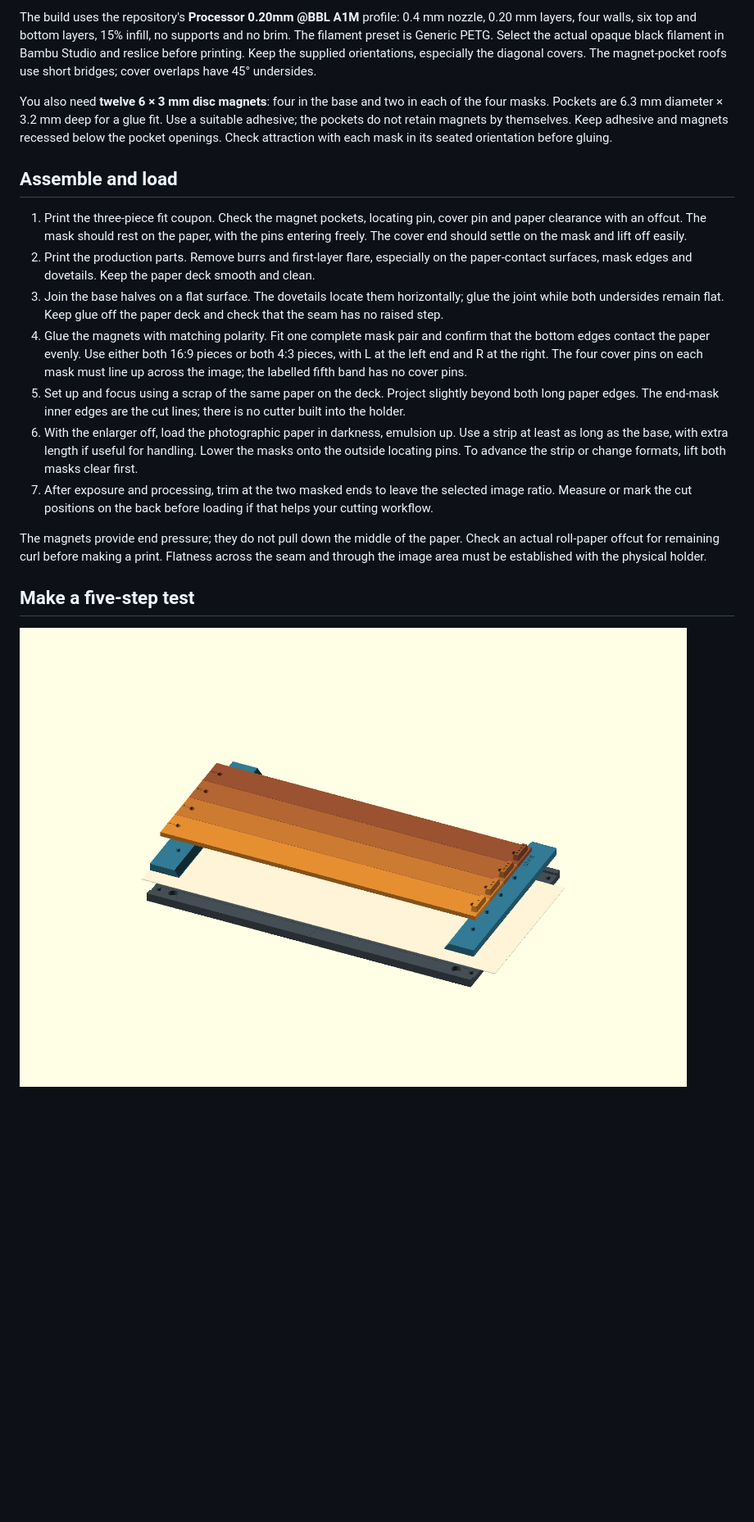
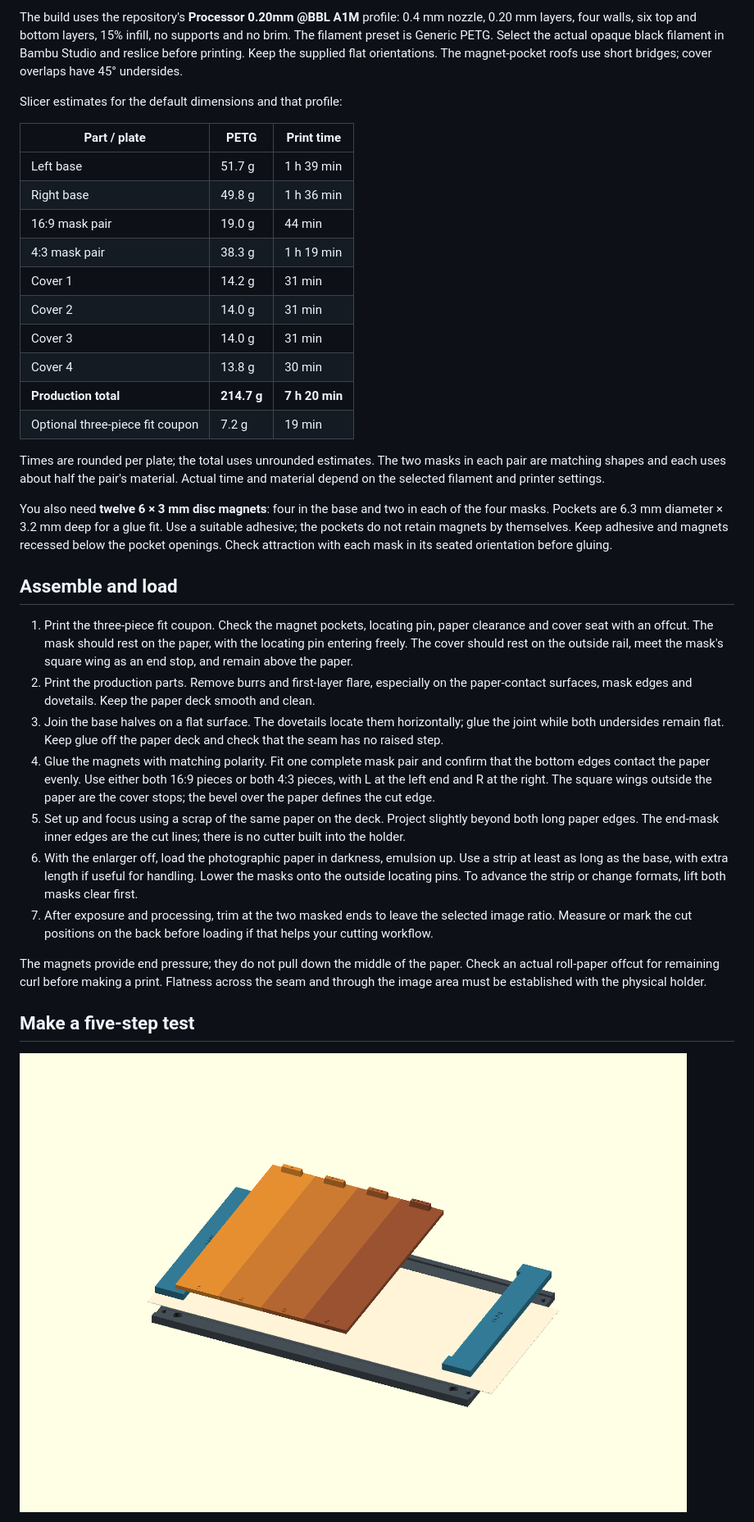
Before and after one commit to karlsander/paper-slot-processor, a Markdown page: enlarger/README.md, the part around one of its changes. Shown at 82% size. Drawn GitHub-style; pictures changed too: enlarger/images/test-covers.png; blank space fills up the shorter version.

Commit message:
Turn test covers across paper width with fixed 30 mm bands

```diff
--- a/enlarger/README.md
+++ b/enlarger/README.md
@@ -46,14 +47,31 @@ Print each production plate once: **ten pieces on eight plates**. Every plate fi
 
-The build uses the repository's **Processor 0.20mm @BBL A1M** profile: 0.4 mm nozzle, 0.20 mm layers, four walls, six top and bottom layers, 15% infill, no supports and no brim. The filament preset is Generic PETG. Select the actual opaque black filament in Bambu Studio and reslice before printing. Keep the supplied orientations, especially the diagonal covers. The magnet-pocket roofs use short bridges; cover overlaps have 45° undersides.
+The build uses the repository's **Processor 0.20mm @BBL A1M** profile: 0.4 mm nozzle, 0.20 mm layers, four walls, six top and bottom layers, 15% infill, no supports and no brim. The filament preset is Generic PETG. Select the actual opaque black filament in Bambu Studio and reslice before printing. Keep the supplied flat orientations. The magnet-pocket roofs use short bridges; cover overlaps have 45° undersides.
+
+Slicer estimates for the default dimensions and that profile:
+
+| Part / plate | PETG | Print time |
+| --- | --- | --- |
+| Left base | 51.7 g | 1 h 39 min |
+| Right base | 49.8 g | 1 h 36 min |
+| 16:9 mask pair | 19.0 g | 44 min |
+| 4:3 mask pair | 38.3 g | 1 h 19 min |
+| Cover 1 | 14.2 g | 31 min |
+| Cover 2 | 14.0 g | 31 min |
+| Cover 3 | 14.0 g | 31 min |
+| Cover 4 | 13.8 g | 30 min |
+| **Production total** | **214.7 g** | **7 h 20 min** |
+| Optional three-piece fit coupon | 7.2 g | 19 min |
+
+Times are rounded per plate; the total uses unrounded estimates. The two masks in each pair are matching shapes and each uses about half the pair's material. Actual time and material depend on the selected filament and printer settings.
 
 You also need **twelve 6 × 3 mm disc magnets**: four in the base and two in each of the four masks. Pockets are 6.3 mm diameter × 3.2 mm deep for a glue fit. Use a suitable adhesive; the pockets do not retain magnets by themselves. Keep adhesive and magnets recessed below the pocket openings. Check attraction with each mask in its seated orientation before gluing.
 
 ## Assemble and load
 
-1. Print the three-piece fit coupon. Check the magnet pockets, locating pin, cover pin and paper clearance with an offcut. The mask should rest on the paper, with the pins entering freely. The cover end should settle on the mask and lift off easily.
+1. Print the three-piece fit coupon. Check the magnet pockets, locating pin, paper clearance and cover seat with an offcut. The mask should rest on the paper, with the locating pin entering freely. The cover should rest on the outside rail, meet the mask's square wing as an end stop, and remain above the paper.
 2. Print the production parts. Remove burrs and first-layer flare, especially on the paper-contact surfaces, mask edges and dovetails. Keep the paper deck smooth and clean.
 3. Join the base halves on a flat surface. The dovetails locate them horizontally; glue the joint while both undersides remain flat. Keep glue off the paper deck and check that the seam has no raised step.
-4. Glue the magnets with matching polarity. Fit one complete mask pair and confirm that the bottom edges contact the paper evenly. Use either both 16:9 pieces or both 4:3 pieces, with L at the left end and R at the right. The four cover pins on each mask must line up across the image; the labelled fifth band has no cover pins.
+4. Glue the magnets with matching polarity. Fit one complete mask pair and confirm that the bottom edges contact the paper evenly. Use either both 16:9 pieces or both 4:3 pieces, with L at the left end and R at the right. The square wings outside the paper are the cover stops; the bevel over the paper defines the cut edge.
 5. Set up and focus using a scrap of the same paper on the deck. Project slightly beyond both long paper edges. The end-mask inner edges are the cut lines; there is no cutter built into the holder.
 6. With the enlarger off, load the photographic paper in darkness, emulsion up. Use a strip at least as long as the base, with extra length if useful for handling. Lower the masks onto the outside locating pins. To advance the strip or change formats, lift both masks clear first.
 7. After exposure and processing, trim at the two masked ends to leave the selected image ratio. Measure or mark the cut positions on the back before loading if that helps your cutting workflow.
```
Also changed, not shown: other parts of enlarger/README.md (+19 -12 lines), enlarger/images/five-bands-4x3.png (added), enlarger/images/five-bands.png, enlarger/images/holder-16x9.png, enlarger/images/holder-4x3.png, 5 other files.
